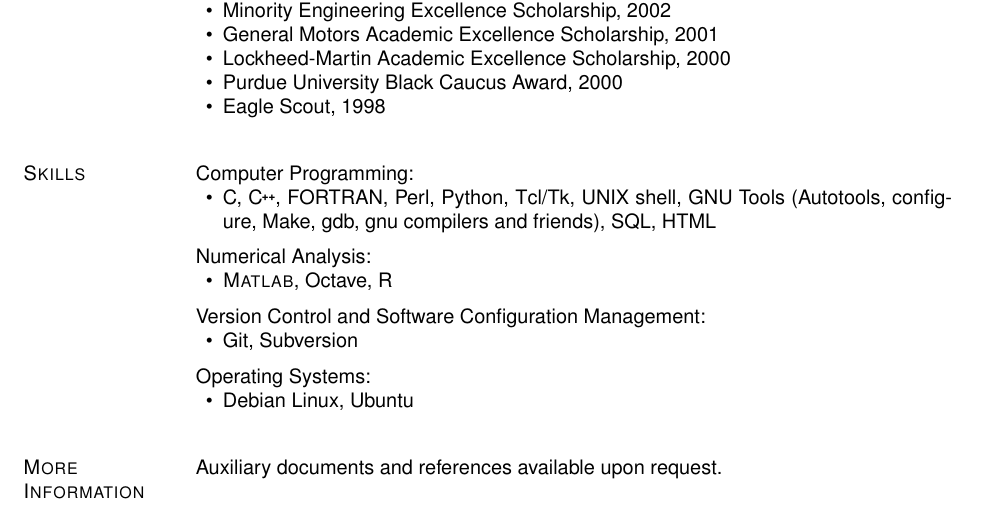
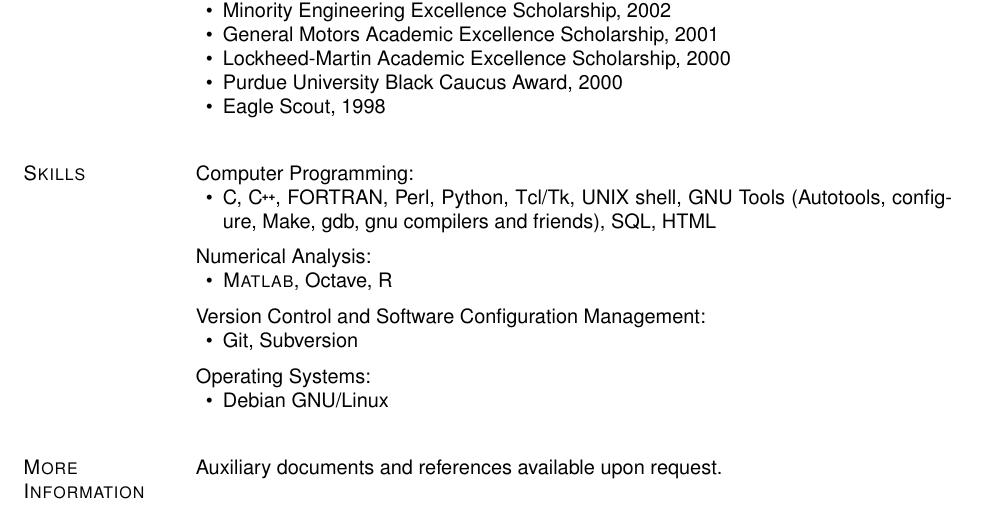
Before and after one commit to codedsk/cv, a LaTeX CV (cv.tex): part of page 5 of 5, cut so that both start at the same text. Compiled offline with pdfLaTeX.

Commit message:
fixing reference to debian gnu/linux

```diff
--- a/cv.tex
+++ b/cv.tex
@@ -908,7 +908,7 @@ Cincinnati, OH
     Operating Systems:
     %
     \begin{innerlist}
-        \item Debian Linux, Ubuntu
+        \item Debian GNU/Linux
     \end{innerlist}
 
 \halfblankline
```
